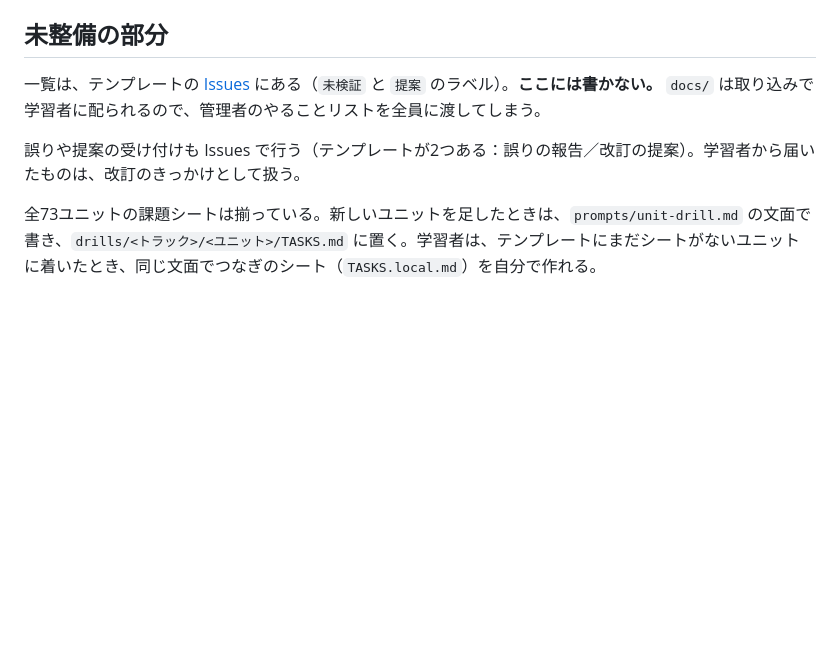
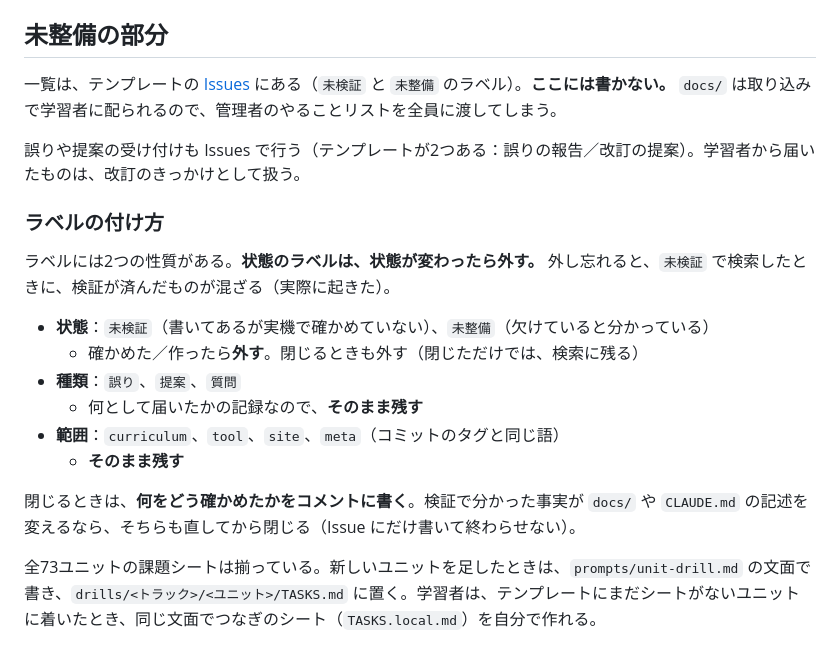
Before and after one commit to kom3da/offgrid, a Markdown page: docs/30-revision.md, the part around the change. Rendered like a GitHub page; blank space fills up the shorter version.

Commit message:
[meta] Write down when to take a label off
Issue 4 stayed labelled 未検証 after being verified and closed, so
searching for 未検証 returned work that was already done. The rule was
missing, not the intent.

Labels now split by nature: 未検証 and 未整備 describe state and come off
when the state changes, including on close; 誤り, 提案 and 質問 record how
something arrived and stay; the four area labels stay. Closing also means
saying what was checked, and fixing docs when the check changes what they
claim.

Co-Authored-By: Claude Opus 5 <noreply@anthropic.com>

```diff
--- a/docs/30-revision.md
+++ b/docs/30-revision.md
@@ -29,9 +29,22 @@ title: "改訂の運用"
 
 ## 未整備の部分
 
-一覧は、テンプレートの [Issues](https://github.com/kom3da/offgrid/issues) にある（`未検証` と `提案` のラベル）。**ここには書かない。** `docs/` は取り込みで学習者に配られるので、管理者のやることリストを全員に渡してしまう。
+一覧は、テンプレートの [Issues](https://github.com/kom3da/offgrid/issues) にある（`未検証` と `未整備` のラベル）。**ここには書かない。** `docs/` は取り込みで学習者に配られるので、管理者のやることリストを全員に渡してしまう。
 
 誤りや提案の受け付けも Issues で行う（テンプレートが2つある：誤りの報告／改訂の提案）。学習者から届いたものは、改訂のきっかけとして扱う。
+
+### ラベルの付け方
+
+ラベルには2つの性質がある。**状態のラベルは、状態が変わったら外す。** 外し忘れると、`未検証` で検索したときに、検証が済んだものが混ざる（実際に起きた）。
+
+- **状態**：`未検証`（書いてあるが実機で確かめていない）、`未整備`（欠けていると分かっている）
+  - 確かめた／作ったら**外す**。閉じるときも外す（閉じただけでは、検索に残る）
+- **種類**：`誤り`、`提案`、`質問`
+  - 何として届いたかの記録なので、**そのまま残す**
+- **範囲**：`curriculum`、`tool`、`site`、`meta`（コミットのタグと同じ語）
+  - **そのまま残す**
+
+閉じるときは、**何をどう確かめたかをコメントに書く**。検証で分かった事実が `docs/` や `CLAUDE.md` の記述を変えるなら、そちらも直してから閉じる（Issue にだけ書いて終わらせない）。
 
 全73ユニットの課題シートは揃っている。新しいユニットを足したときは、`prompts/unit-drill.md` の文面で書き、`drills/<トラック>/<ユニット>/TASKS.md` に置く。学習者は、テンプレートにまだシートがないユニットに着いたとき、同じ文面でつなぎのシート（`TASKS.local.md`）を自分で作れる。
 
```
Also changed, not shown: CLAUDE.md (+1 -0 lines).
